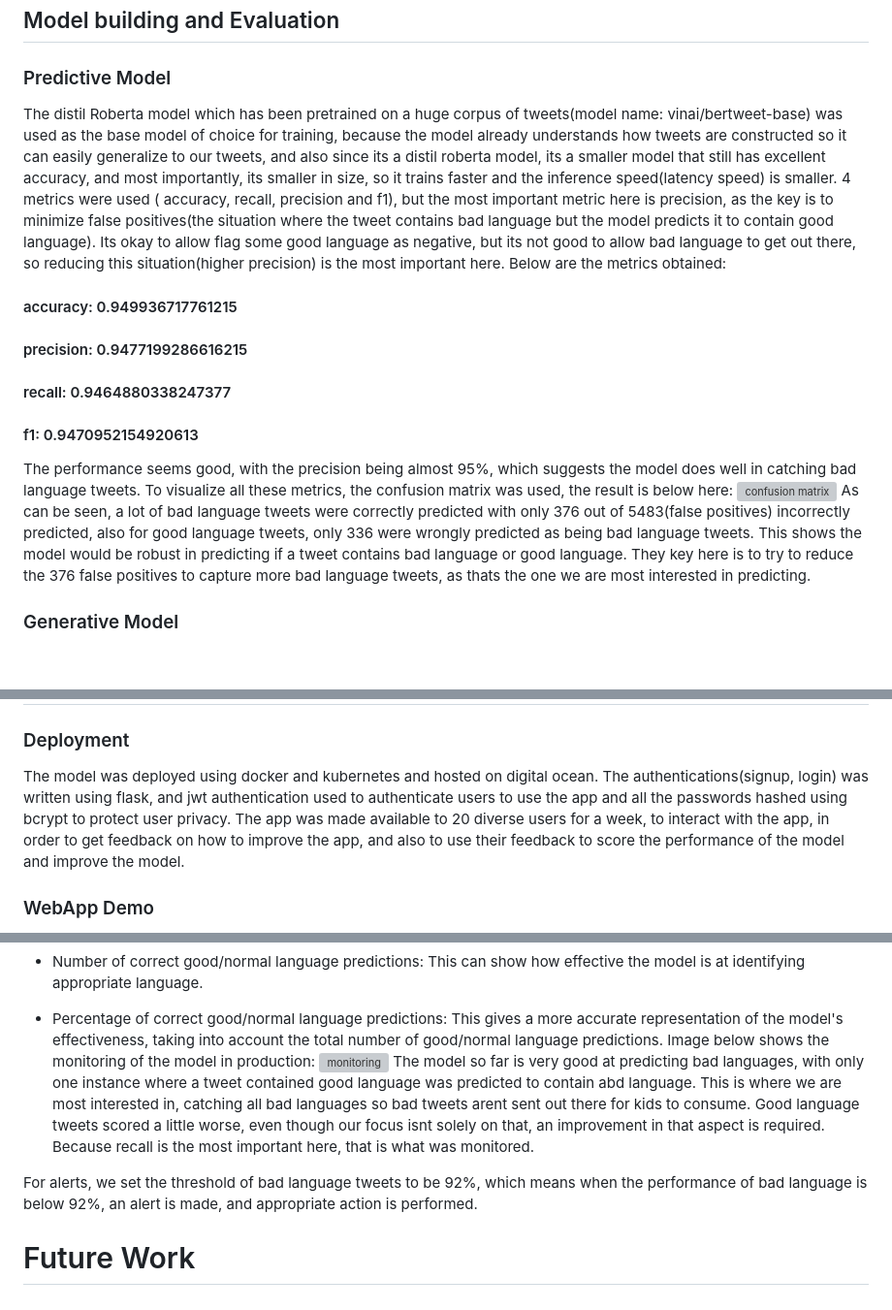
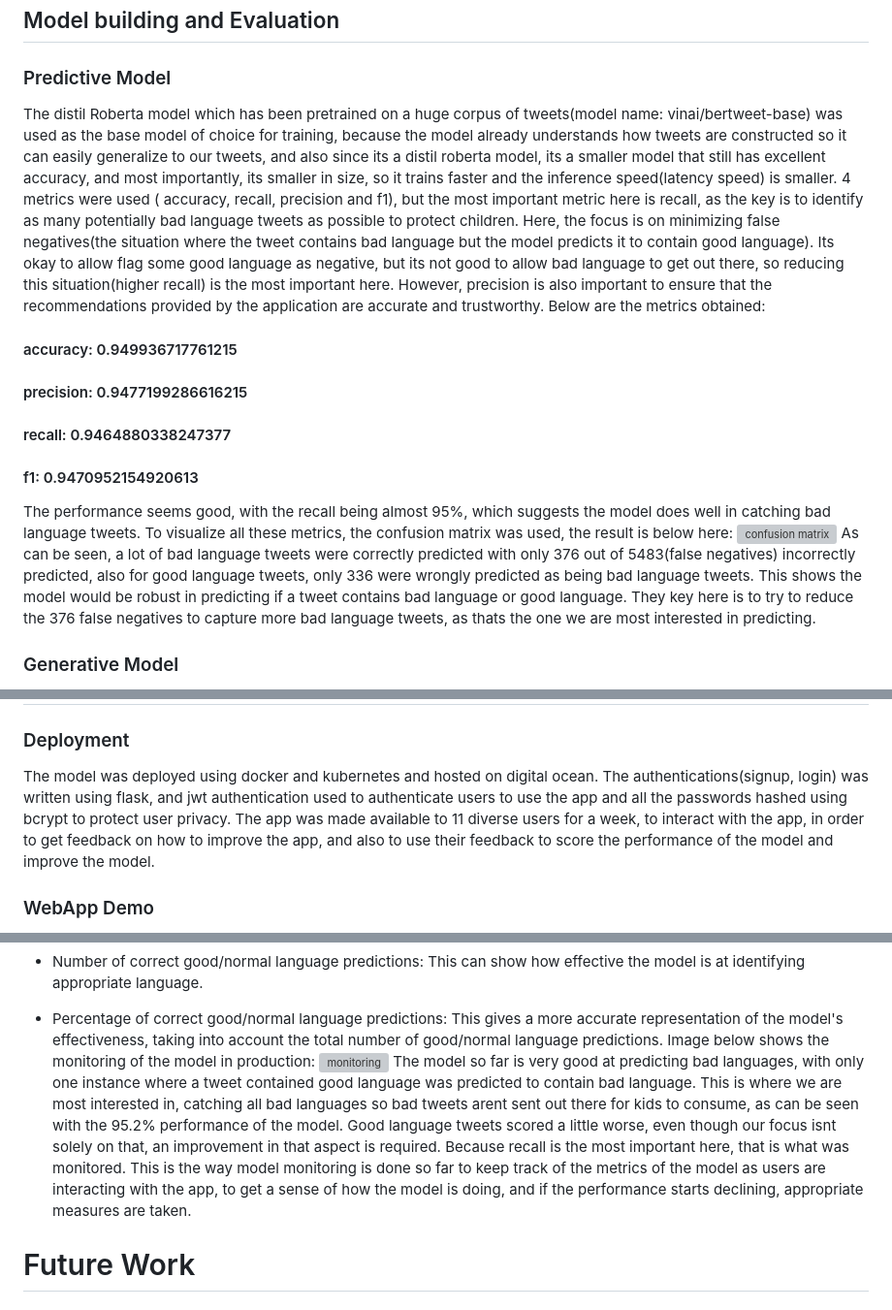
Before and after one commit to JUSTICEESSIELP/KidFriendlySocial, a Markdown page: readme.MD, 3 parts joined by grey strips. Shown: that part at 97% size. GitHub-like rendering; blank space fills up the shorter version; grey boxes are pictures that could not be loaded.

```diff
--- a/readme.MD
+++ b/readme.MD
@@ -62,16 +62,16 @@ As can be seen above, there is a clear difference in the good and bad language t
 
 ## Model building and Evaluation
 ### Predictive Model
-The distil Roberta model which has been pretrained on a huge corpus of tweets(model name: vinai/bertweet-base) was used as the base model of choice for training, because the model already understands how tweets are constructed so it can easily generalize to our tweets, and also since its a distil roberta model, its a smaller model that still has excellent accuracy, and most importantly, its smaller in size, so it trains faster and the inference speed(latency speed) is smaller. 4 metrics were used ( accuracy, recall, precision and f1), but the most important metric here is precision, as the key is to minimize false positives(the situation where the tweet contains bad language but the model predicts it to contain good language). Its okay to allow flag some good language as negative, but its not good to allow bad language to get out there, so reducing this situation(higher precision) is the most important here. Below are the metrics obtained:
+The distil Roberta model which has been pretrained on a huge corpus of tweets(model name: vinai/bertweet-base) was used as the base model of choice for training, because the model already understands how tweets are constructed so it can easily generalize to our tweets, and also since its a distil roberta model, its a smaller model that still has excellent accuracy, and most importantly, its smaller in size, so it trains faster and the inference speed(latency speed) is smaller. 4 metrics were used ( accuracy, recall, precision and f1), but the most important metric here is recall, as the key is to identify as many potentially bad language tweets as possible to protect children. Here, the focus is on minimizing false negatives(the situation where the tweet contains bad language but the model predicts it to contain good language). Its okay to allow flag some good language as negative, but its not good to allow bad language to get out there, so reducing this situation(higher recall) is the most important here. However, precision is also important to ensure that the recommendations provided by the application are accurate and trustworthy.  Below are the metrics obtained:
 
 #### accuracy: 0.949936717761215
 #### precision: 0.9477199286616215
 #### recall: 0.9464880338247377
 #### f1: 0.9470952154920613
 
-The performance seems good, with the precision being almost 95%, which suggests the model does well in catching bad language tweets. To visualize all these metrics, the confusion matrix was used, the result is below here:
+The performance seems good, with the recall being almost 95%, which suggests the model does well in catching bad language tweets. To visualize all these metrics, the confusion matrix was used, the result is below here:
 ![confusion matrix](https://github.com/JoAmps/KidFriendlySocial/blob/main/src/images/confusion_matrix.png)
-As can be seen, a lot of bad language tweets were correctly predicted with only 376 out of 5483(false positives) incorrectly predicted, also for good language tweets, only 336 were wrongly predicted as being bad language tweets. This shows the model would be robust in predicting if a tweet contains bad language or good language. They key here is to try to reduce the 376 false positives to capture more bad language tweets, as thats the one we are most interested in predicting.
+As can be seen, a lot of bad language tweets were correctly predicted with only 376 out of 5483(false negatives) incorrectly predicted, also for good language tweets, only 336 were wrongly predicted as being bad language tweets. This shows the model would be robust in predicting if a tweet contains bad language or good language. They key here is to try to reduce the 376 false negatives to capture more bad language tweets, as thats the one we are most interested in predicting.
 
 ### Generative Model
 GPT3 was used for generating the recommendations when bad language is detected, the temperature(how random the generations should be) was set to 0.8, the max length to 256, to allow users to express themselves more, text davicni 003 which was the most advanced model at the time of building was used, and an excellent prompt written to generate the recommendations. The GPT3 was finetuned using 150 tweets of bad language-good language pairs to enable the model to understand the context a little better to generate relevant recommendations.
@@ -81,7 +81,7 @@ Pytest was used for performing all the tests in this project for both unit tests
 
 # Model in Production
 ### Deployment
-The model was deployed using docker and kubernetes and hosted on digital ocean. The authentications(signup, login) was written using flask, and jwt authentication used to authenticate users to use the app and all the passwords hashed using bcrypt to protect user privacy.  The app was made available to 20 diverse users for a week, to interact with the app, in order to get feedback on how to improve the app, and also to use their feedback to score the performance of the model and improve the model.
+The model was deployed using docker and kubernetes and hosted on digital ocean. The authentications(signup, login) was written using flask, and jwt authentication used to authenticate users to use the app and all the passwords hashed using bcrypt to protect user privacy.  The app was made available to 11 diverse users for a week, to interact with the app, in order to get feedback on how to improve the app, and also to use their feedback to score the performance of the model and improve the model.
 
 ### WebApp Demo
 Below is a demo of how the app works. PS: i had to take the app down, since it costs money to host the app on digital ocean(the docker containers, the kubernetes clusters and the mysql database).
@@ -118,10 +118,9 @@ The performance of the model was based on user feedback, as they are the ones th
 * Percentage of correct good/normal language predictions: This gives a more accurate representation of the model's effectiveness, taking into account the total number of good/normal language predictions.
 Image below shows the monitoring of the model in production:
 ![monitoring](https://github.com/JoAmps/KidFriendlySocial/blob/main/src/images/monitoring%20and%20alerting.png)
-The model so far is very good at predicting bad languages, with only one instance where a tweet contained good language was predicted to contain abd language. This is where we are most interested in, catching all bad languages so bad tweets arent sent out there for kids to consume.
+The model so far is very good at predicting bad languages, with only one instance where a tweet contained good language was predicted to contain bad language. This is where we are most interested in, catching all bad languages so bad tweets arent sent out there for kids to consume, as can be seen with the 95.2% performance of the model.
 Good language tweets scored a little worse, even though our focus isnt solely on that, an improvement in that aspect is required. Because recall is the most important here, that is what was monitored.
-
-For alerts, we set the threshold of bad language tweets to be 92%, which means when the performance of bad language is below 92%, an alert is made, and appropriate action is performed.
+This is the way model monitoring is done so far to keep track of the metrics of the model as users are interacting with the app, to get a sense of how the model is doing, and if the performance starts declining, appropriate measures are taken.
 
 
 # Future Work
```
Also changed, not shown: other parts of readme.MD (+1 -1 lines).
